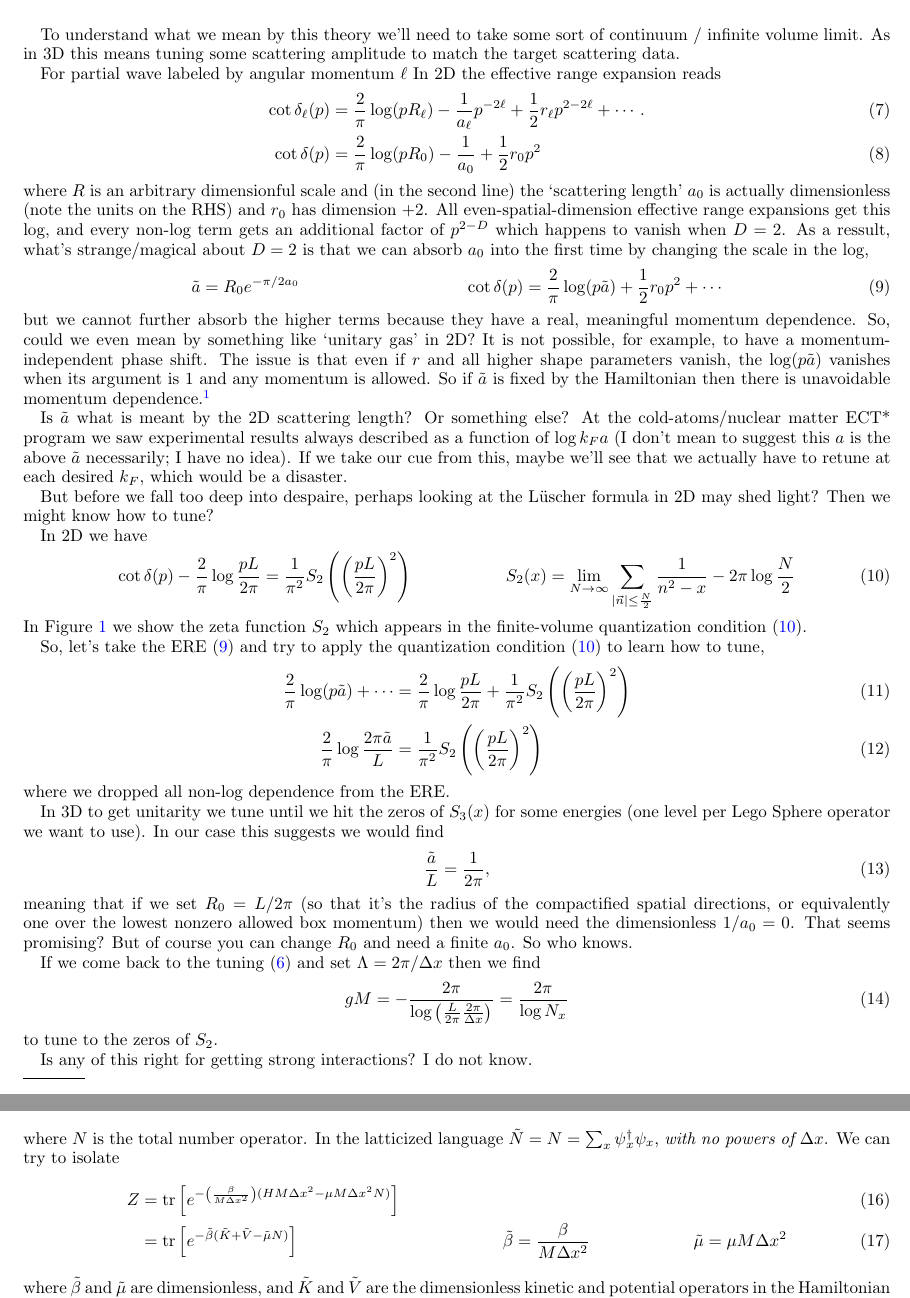
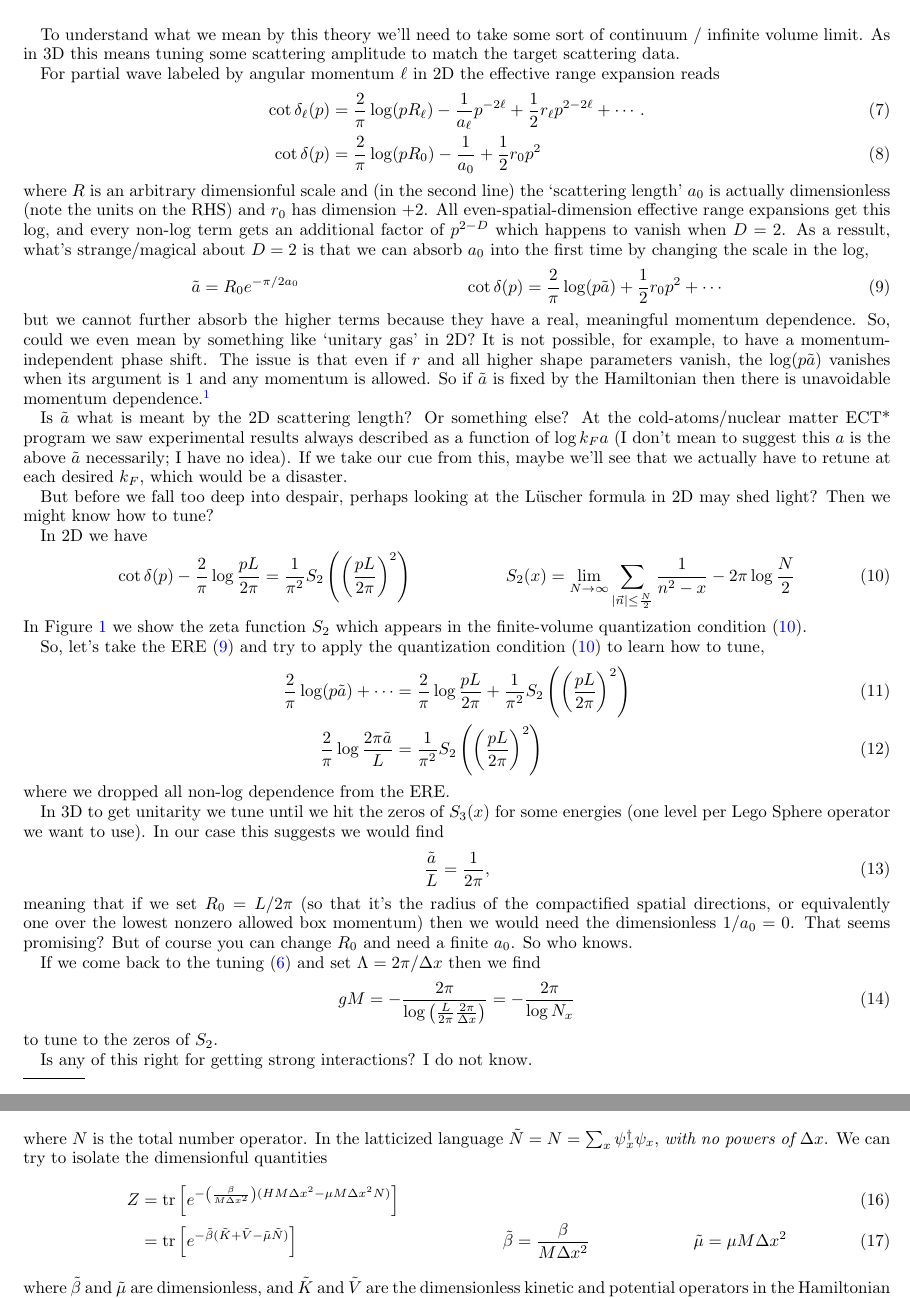
Before and after one commit to evanberkowitz/two-dimensional-gasses, a LaTeX paper (master.tex, which reads section/ere.tex, section/partition-function.tex): two parts of pages 2 and 3 of 3, joined at a grey line, cut so that both start at the same text. Compiled offline with pdfLaTeX.

Commit message:
Some typos.

```diff
--- a/section/ere.tex
+++ b/section/ere.tex
@@ -3,7 +3,7 @@
 To understand what we mean by this theory we'll need to take some sort of continuum / infinite volume limit.
 As in 3D this means tuning some scattering amplitude to match the target scattering data.
 
-For partial wave labeled by angular momentum $\ell$ In 2D the effective range expansion reads
+For partial wave labeled by angular momentum $\ell$ in 2D the effective range expansion reads
 \begin{align}
 	\cot \delta_\ell(p)
 	&=
@@ -46,7 +46,7 @@ Is $\tilde{a}$ what is meant by the 2D scattering length?  Or something else?
 At the cold-atoms/nuclear matter ECT* program we saw experimental results always described as a function of $\log k_F a$ (I don't mean to suggest this $a$ is the above $\tilde{a}$ necessarily; I have no idea).
 If we take our cue from this, maybe we'll see that we actually have to retune at each desired $k_F$, which would be a disaster.
 
-But before we fall too deep into despaire, perhaps looking at the L\"{u}scher formula in 2D may shed light?
+But before we fall too deep into despair, perhaps looking at the L\"{u}scher formula in 2D may shed light?
 Then we might know how to tune?
 
 In 2D we have
@@ -85,7 +85,7 @@ So who knows.
 
 If we come back to the tuning \eqref{tuning} and set $\Lambda=2\pi/\Delta x$ then we find
 \begin{align}
-	gM &= - \frac{2\pi}{\log\left(\frac{L}{2\pi} \frac{2\pi}{\Delta x}\right)} = \frac{2\pi}{\log N_x}
+	gM &= - \frac{2\pi}{\log\left(\frac{L}{2\pi} \frac{2\pi}{\Delta x}\right)} = -\frac{2\pi}{\log N_x}
 \end{align}
 to tune to the zeros of $S_2$.
 
--- a/section/partition-function.tex
+++ b/section/partition-function.tex
@@ -10,14 +10,14 @@ We wish to compute observables with the partition function
 \end{align}
 where $N$ is the total number operator.
 In the latticized language $\tilde{N}=N=\sum_x \psi\adjoint_x \psi_x$, \emph{with no powers of $\Delta x$}.
-We can try to isolate
+We can try to isolate the dimensionful quantities
 \begin{align}
 	Z
 	&=
 	\tr{e^{-\left(\frac{\beta}{M\Delta x^2}\right)(HM\Delta x^2 -\mu M \Delta x^2 N)}}
 \\
 	&=
-	\tr{e^{-\tilde{\beta}(\tilde{K}+\tilde{V}-\tilde{\mu} N)}}
+	\tr{e^{-\tilde{\beta}(\tilde{K}+\tilde{V}-\tilde{\mu} \tilde{N})}}
 	&
 	\tilde{\beta} &= \frac{\beta}{M \Delta x^2}
 	&
```
